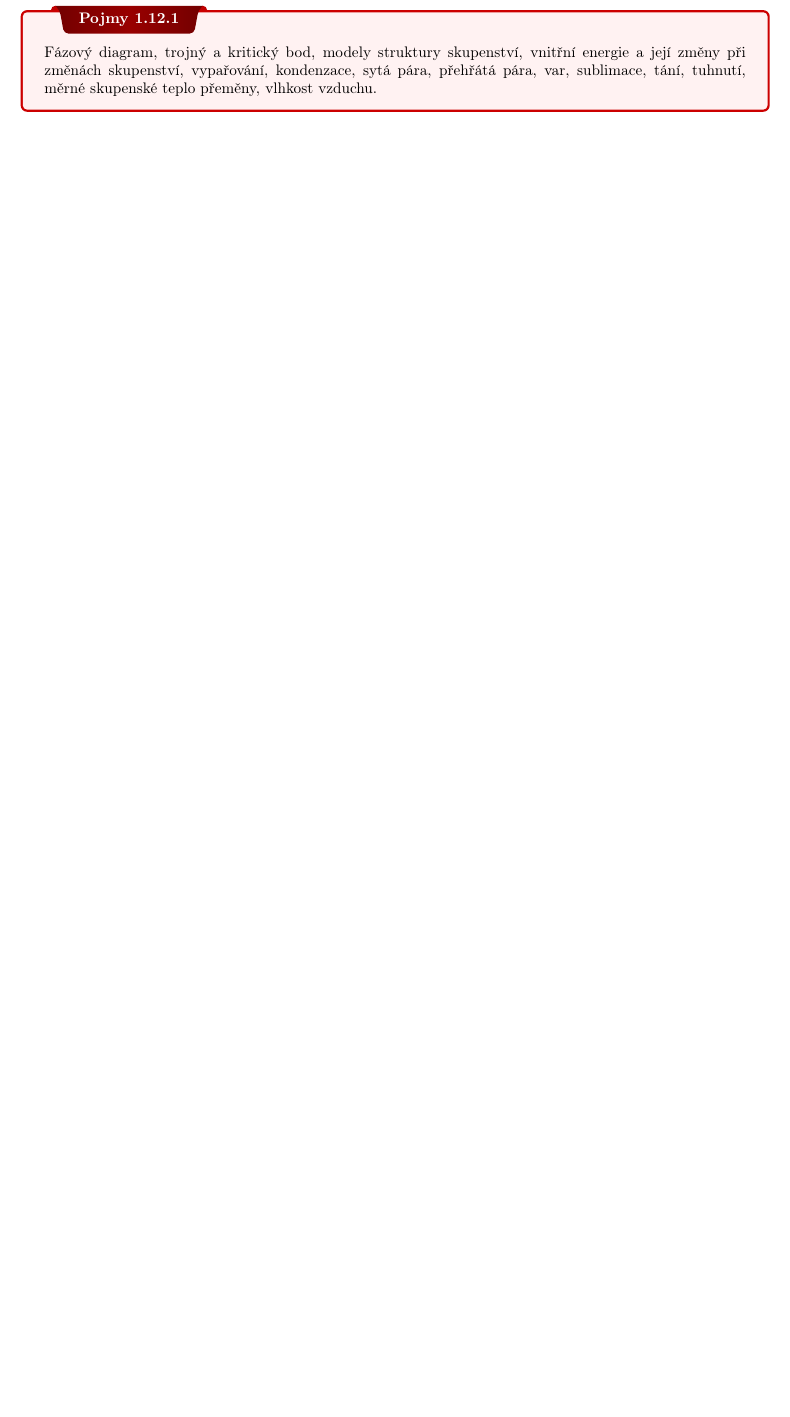
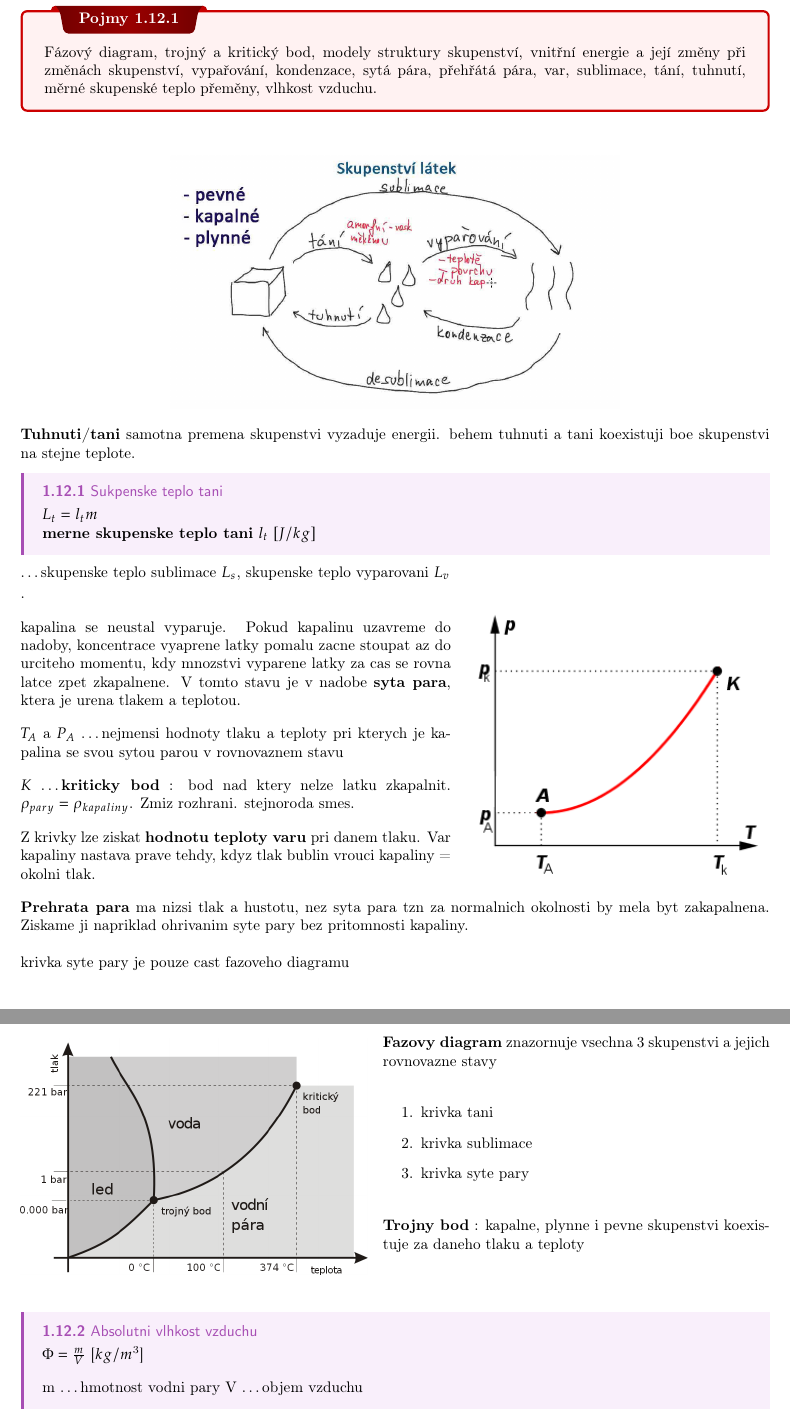
Before and after one commit to LukasLejdar/notes, a LaTeX thesis (fyz_maturitni_otazky/template.tex): part of page 22 of 39 before the commit and two parts of pages 22 and 23 of 40 after it, the two joined at a grey line, cut so that both start at the same text, the shorter picture padded with empty space. Compiled offline with pdfLaTeX.

Commit message:
otazka 12

```diff
--- a/fyz_maturitni_otazky/template.tex
+++ b/fyz_maturitni_otazky/template.tex
@@ -670,6 +670,59 @@ nebot tlak v kazde vysce v kapaline musi byt stejny
 \dfn{}{Fázový diagram, trojný a kritický bod, modely struktury skupenství, vnitřní energie a její
 změny při změnách skupenství, vypařování, kondenzace, sytá pára, přehřátá pára, var,
 sublimace, tání, tuhnutí, měrné skupenské teplo přeměny, vlhkost vzduchu.}
+\vspace{0.5cm}
+\begin{center}
+  \includegraphics[width=0.6\linewidth]{images/skupenske_premeny.jpg}
+\end{center}
+
+\textbf{Tuhnuti/tani} samotna premena skupenstvi vyzaduje energii. behem tuhnuti a tani koexistuji boe skupenstvi na stejne teplote.
+\cor{Sukpenske teplo tani}{$L_t=l_tm$ \\
+\textbf{merne skupenske teplo tani} $l_t$  $[J/kg]$}
+\ldots skupenske teplo sublimace $L_s$, skupenske teplo vyparovani $L_v$ \\
+
+\vspace{-10pt}
+\begin{wrapfigure}[13]{R}{7cm}
+  \includegraphics[width=\linewidth]{images/krivka_syte_pary.png}
+\end{wrapfigure}%
+.\vspace{10pt} \\
+kapalina se neustal vyparuje. Pokud kapalinu uzavreme do nadoby, koncentrace vyaprene latky pomalu zacne stoupat az do urciteho momentu, kdy mnozstvi vyparene latky za cas se rovna latce zpet zkapalnene. V tomto stavu je v nadobe \textbf{syta para}, ktera je urena tlakem a teplotou. \\[10pt]
+$T_A$ a  $P_A$  \ldots nejmensi hodnoty tlaku a teploty pri kterych je kapalina se svou sytou parou v rovnovaznem stavu \\[10pt]
+$K$ \ldots \textbf{kriticky bod} : bod nad ktery nelze latku zkapalnit. $\rho_{pary}=\rho_{kapaliny}$. Zmiz rozhrani. stejnoroda smes. \\[10pt]
+Z krivky lze ziskat \textbf{hodnotu teploty varu} pri danem tlaku. Var kapaliny nastava prave tehdy, kdyz tlak bublin vrouci kapaliny = okolni tlak. \\[10pt]
+\textbf{Prehrata para} ma nizsi tlak a hustotu, nez syta para tzn za normalnich okolnosti by mela byt zakapalnena. Ziskame ji napriklad ohrivanim syte pary bez pritomnosti kapaliny. \\
+
+\begin{wrapfigure}[10]{L}{8cm}
+  \includegraphics[width=\linewidth]{images/Voda-fazovy-diagram.png}
+\end{wrapfigure}%
+
+krivka syte pary je pouze cast fazoveho diagramu \\[10pt]
+
+\textbf{Fazovy diagram} znazornuje vsechna 3 skupenstvi a jejich rovnovazne stavy \\
+
+\begin{enumerate}
+  \item krivka tani
+  \item krivka sublimace
+  \item krivka syte pary
+\end{enumerate}
+\ \\
+\textbf{Trojny bod} : kapalne, plynne i pevne skupenstvi koexistuje za daneho tlaku a teploty \\
+
+\vspace{20pt}
+\cor{Absolutni vlhkost vzduchu}{$\Phi = \frac{m}{V}$ [$kg/m^3$] \\[10pt]
+m \ldots hmotnost vodni pary V \ldots objem vzduchu
+}
+\cor{Relativni vlhkost vzduchu}{
+  $\phi = \frac{\Phi}{\Phi_m}$ \\[10pt]
+  $\Phi \ldots$ Absolutni vlhkost vzduchu pri dane teplote. $\Phi_m$ \ldots absolutni vlhost vzduchu, pri ktere je za teto tepltoy vodni para ve vzduchu sytou \\[10pt]
+
+  $\phi=\frac{P}{P_s}$ \\[10pt]
+  P \ldots tlak vodni pary, $P_s$ \ldots tlak syte vodni pary pri dane teplote.
+}
+
+
+
+
+
 \newpage
 
 %%%%%%%%%%%%%%%%%%%%%%%%%%%%%%%
```
Also changed, not shown: fyz_maturitni_otazky/images/Voda-fazovy-diagram.png (added), fyz_maturitni_otazky/images/krivka_syte_pary.png (added), fyz_maturitni_otazky/images/skupenske_premeny.jpg (added), fyz_maturitni_otazky/template.pdf, 1 other file.
